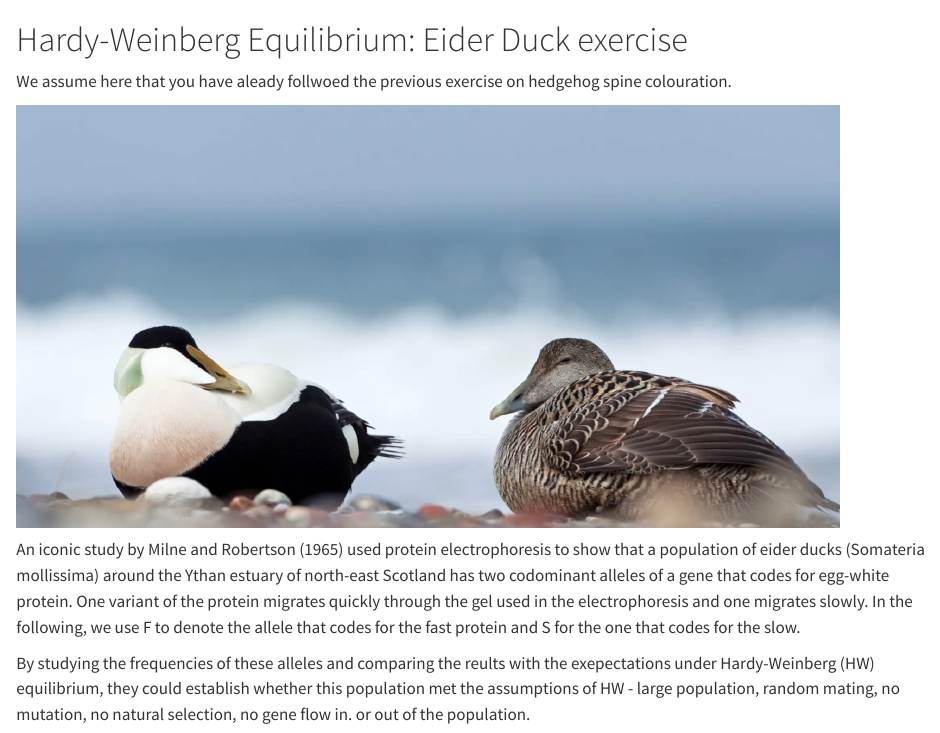
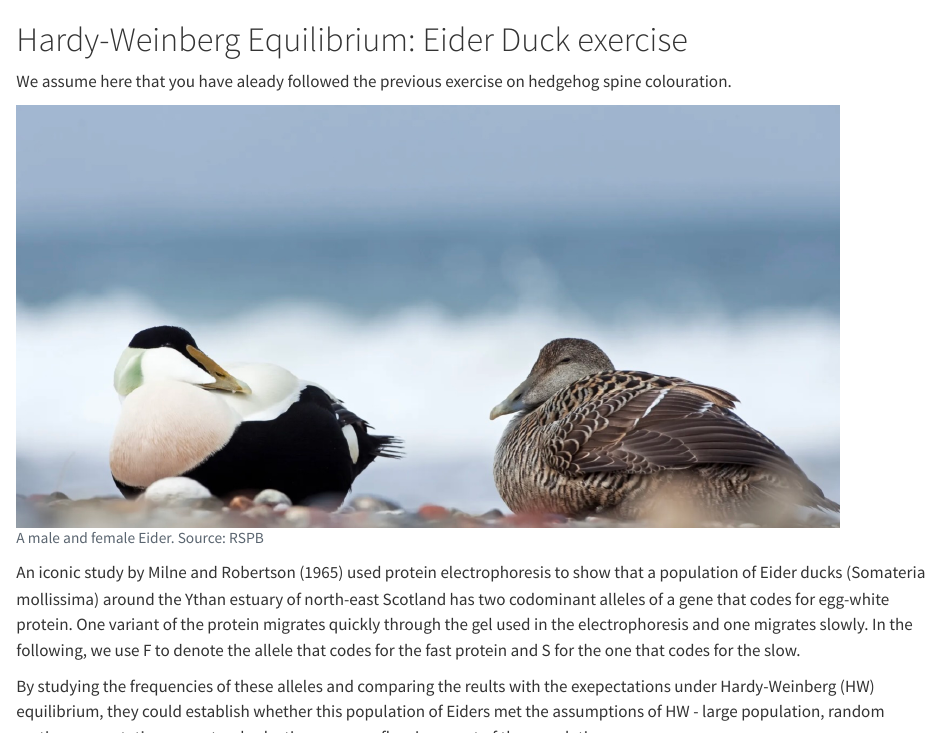
Before and after one commit to mbh038/CORN273-PGCE, a Quarto document (notebooks/hardy-weinberg/hardy-weinberg-chisq-eider-duck.qmd): the page in a window 1100 px wide, from its top, and a second part further down, joined at a grey line. Rendered offline with R 4.5, knitr and Pandoc in place of Quarto, with nearby package versions; some code elsewhere in the file could not run offline.

Commit message:
Eider figure tweaking

````diff
--- a/notebooks/hardy-weinberg/hardy-weinberg-chisq-eider-duck.qmd
+++ b/notebooks/hardy-weinberg/hardy-weinberg-chisq-eider-duck.qmd
@@ -13,20 +13,21 @@ source(here::here("_common.R"))
 knitr::opts_chunk$set(message = FALSE, warning = FALSE, echo = FALSE)
 ```
 
-We assume here that you have aleady follwoed the previous exercise on hedgehog spine colouration.
+We assume here that you have aleady followed the previous exercise on hedgehog spine colouration.
 
 
 ```{r, echo = FALSE}
+#| fig-cap: "A male and female Eider. Source: RSPB"
 knitr::include_graphics(here::here("figures", "eider-ducks-m-f.jpg"))
 ```
 
 
-An iconic study by Milne and Robertson [-@milne1965] used protein electrophoresis to show that a population of eider ducks (Somateria mollissima) around the Ythan estuary of north-east Scotland has two codominant alleles of a gene that codes for egg-white protein. One variant of the protein migrates quickly through the gel used in the electrophoresis and one migrates slowly. In the following, we use F to denote the allele that codes for the fast protein and S for the one that codes for the slow.
+An iconic study by Milne and Robertson [-@milne1965] used protein electrophoresis to show that a population of Eider ducks (Somateria mollissima) around the Ythan estuary of north-east Scotland has two codominant alleles of a gene that codes for egg-white protein. One variant of the protein migrates quickly through the gel used in the electrophoresis and one migrates slowly. In the following, we use F to denote the allele that codes for the fast protein and S for the one that codes for the slow.
 
-By studying the frequencies of these alleles and comparing the reults with the exepectations under Hardy-Weinberg (HW) equilibrium, they could establish whether this population met the assumptions of HW - large population, random mating, no mutation, no natural selection, no gene flow in. or out of the population.
+By studying the frequencies of these alleles and comparing the reults with the exepectations under Hardy-Weinberg (HW) equilibrium, they could establish whether this population of Eiders met the assumptions of HW - large population, random mating, no mutation, no natural selection, no gene flow in. or out of the population.
 
 
-They studied 67 ducks and found
+They studied 67 individual ducks and found
 
 | Genotype | Phenotype                                          | Frequency |
 |:---------|:---------------------------------------------------|:----------|
````
Also changed, not shown: docs/search.json, 3 other files.
